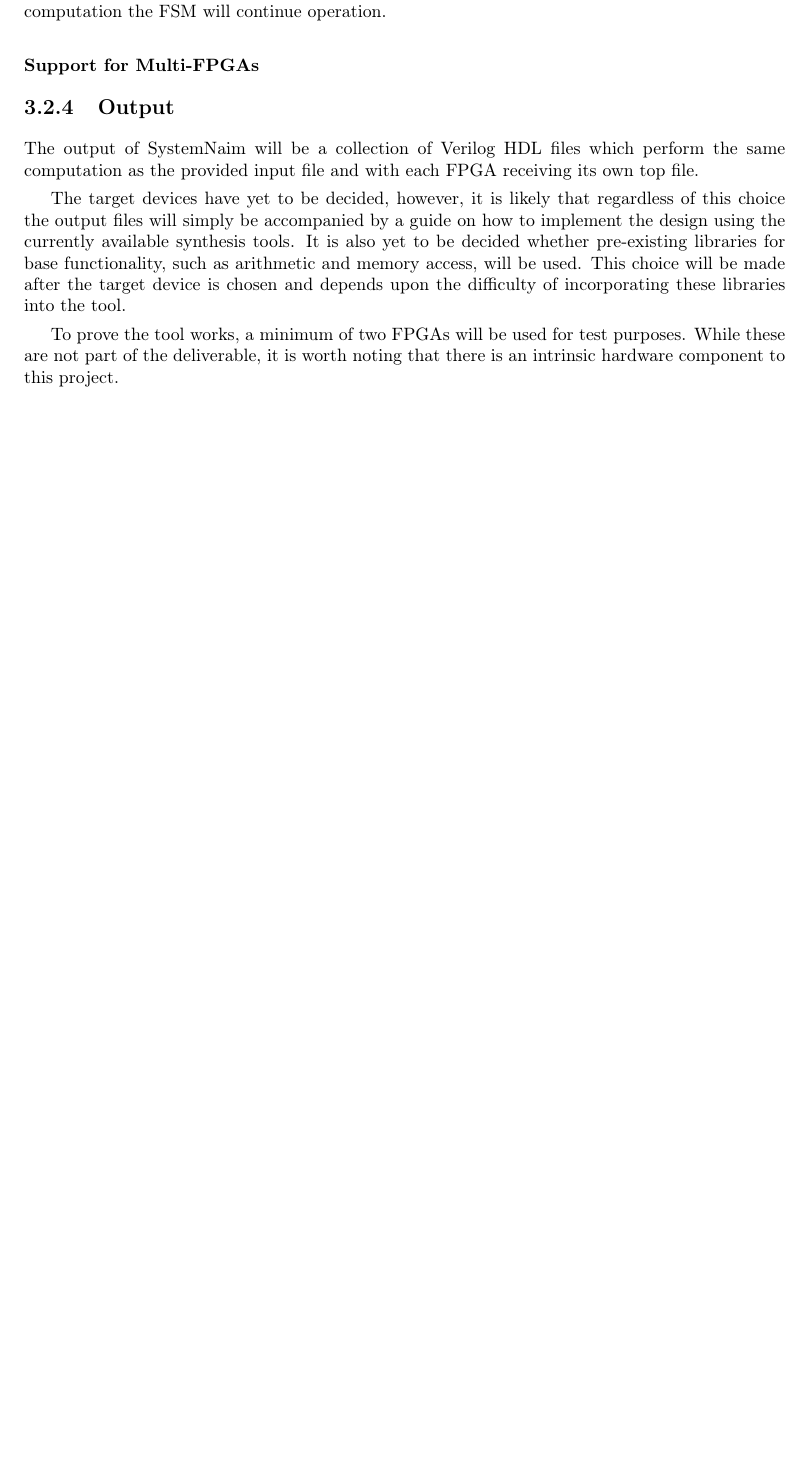
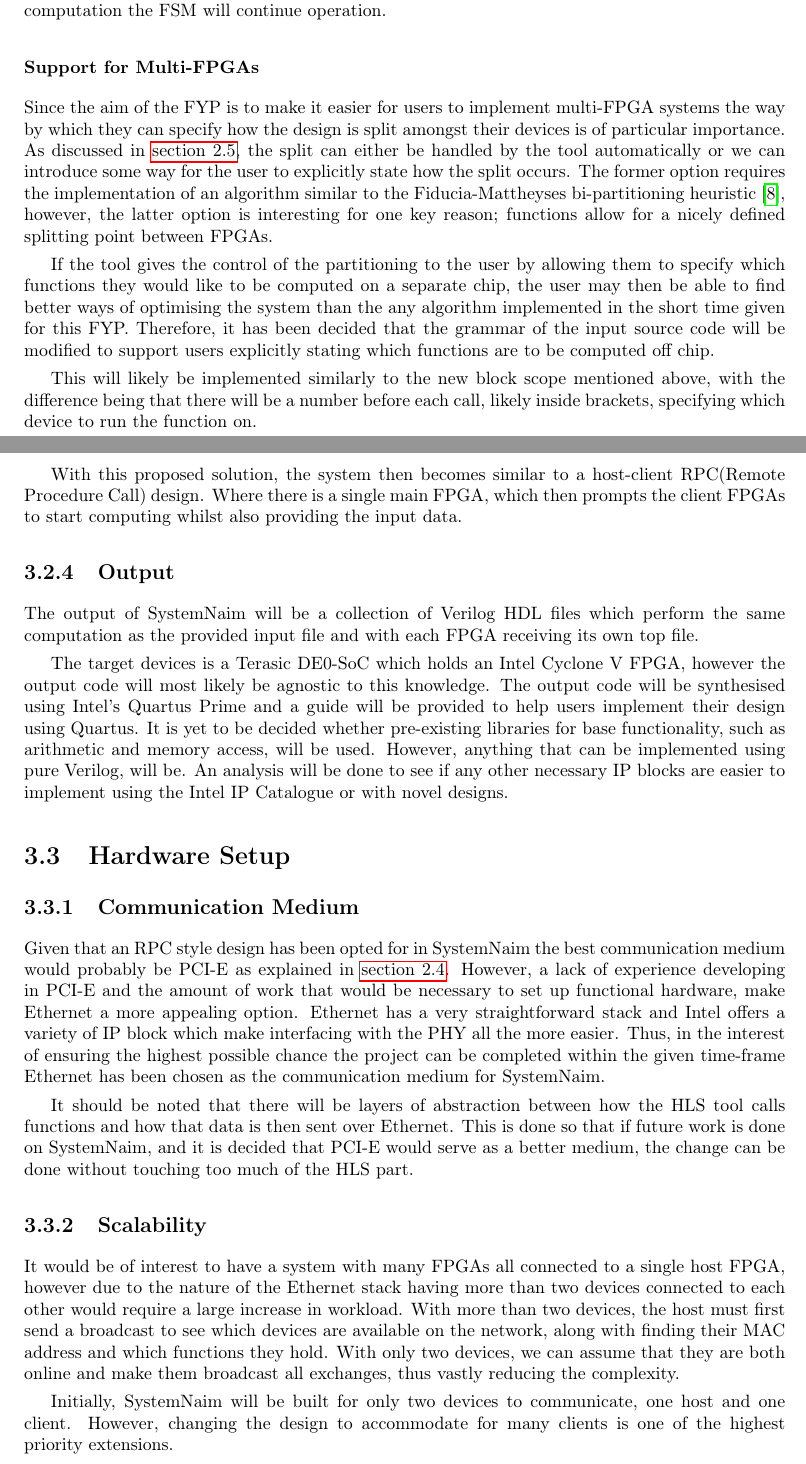
Before and after one commit to NGovani/SystemNaim-Interim-Report, a LaTeX thesis (main.tex, which reads 02_design_plan/index.tex): part of page 12 of 18 before the commit and two parts of pages 12 and 13 of 20 after it, the two joined at a grey line, cut so that both start at the same text, the shorter picture padded with empty space. Compiled offline with pdfLaTeX.

Commit message:
finished eval and design sections

```diff
--- a/02_design_plan/index.tex
+++ b/02_design_plan/index.tex
@@ -42,12 +42,30 @@
 
 \subsubsection{Support for Multi-FPGAs}
 
+Since the aim of the FYP is to make it easier for users to implement multi-FPGA systems the way by which they can specify how the design is split amongst their devices is of particular importance. As discussed in \autoref{sec:logic_part}, the split can either be handled by the tool automatically or we can introduce some way for the user to explicitly state how the split occurs. The former option requires the implementation of an algorithm similar to the Fiducia-Mattheyses bi-partitioning heuristic \cite{1585498}, however, the latter option is interesting for one key reason; functions allow for a nicely defined splitting point between FPGAs.
 
+If the tool gives the control of the partitioning to the user by allowing them to specify which functions they would like to be computed on a separate chip, the user may then be able to find better ways of optimising the system than the any algorithm implemented in the short time given for this FYP. Therefore, it has been decided that the grammar of the input source code will be modified to support users explicitly stating which functions are to be computed off chip.
+
+This will likely be implemented similarly to the new block scope mentioned above, with the difference being that there will be a number before each call, likely inside brackets, specifying which device to run the function on.
+
+With this proposed solution, the system then becomes similar to a host-client RPC(Remote Procedure Call) design. Where there is a single main FPGA, which then prompts the client FPGAs to start computing whilst also providing the input data.
 
 \subsection{Output}
 
 The output of SystemNaim will be a collection of Verilog HDL files which perform the same computation as the provided input file and with each FPGA receiving its own top file.
 
-The target devices have yet to be decided, however, it is likely that regardless of this choice the output files will simply be accompanied by a guide on how to implement the design using the currently available synthesis tools. It is also yet to be decided whether pre-existing libraries for base functionality, such as arithmetic and memory access, will be used. This choice will be made after the target device is chosen and depends upon the difficulty of incorporating these libraries into the tool.
+The target devices is a Terasic DE0-SoC which holds an Intel Cyclone V FPGA, however the output code will most likely be agnostic to this knowledge. The output code will be synthesised using Intel's Quartus Prime and a guide will be provided to help users implement their design using Quartus. It is yet to be decided whether pre-existing libraries for base functionality, such as arithmetic and memory access, will be used. However, anything that can be implemented using pure Verilog, will be. An analysis will be done to see if any other necessary IP blocks are easier to implement using the Intel IP Catalogue or with novel designs.
 
-To prove the tool works, a minimum of two FPGAs will be used for test purposes. While these are not part of the deliverable, it is worth noting that there is an intrinsic hardware component to this project.
+\section{Hardware Setup}
+
+\subsection{Communication Medium}
+
+Given that an RPC style design has been opted for in SystemNaim the best communication medium would probably be PCI-E as explained in \autoref{sec:bg:comm}. However, a lack of experience developing in PCI-E and the amount of work that would be necessary to set up functional hardware, make Ethernet a more appealing option. Ethernet has a very straightforward stack and Intel offers a variety of IP block which make interfacing with the PHY all the more easier. Thus, in the interest of ensuring the highest possible chance the project can be completed within the given time-frame Ethernet has been chosen as the communication medium for SystemNaim.
+
+It should be noted that there will be layers of abstraction between how the HLS tool calls functions and how that data is then sent over Ethernet. This is done so that if future work is done on SystemNaim, and it is decided that PCI-E would serve as a better medium, the change can be done without touching too much of the HLS part.
+
+\subsection{Scalability}
+
+It would be of interest to have a system with many FPGAs all connected to a single host FPGA, however due to the nature of the Ethernet stack having more than two devices connected to each other would require a large increase in workload. With more than two devices, the host must first send a broadcast to see which devices are available on the network, along with finding their MAC address and which functions they hold. With only two devices, we can assume that they are both online and make them broadcast all exchanges, thus vastly reducing the complexity.
+
+Initially, SystemNaim will be built for only two devices to communicate, one host and one client. However, changing the design to accommodate for many clients is one of the highest priority extensions.
```
Also changed, not shown: 01_background/index.tex (+1 -0 lines), 03_implementation_plan/index.tex (+2 -2 lines), 04_evaluation_plan/index.tex (+8 -1 lines).
